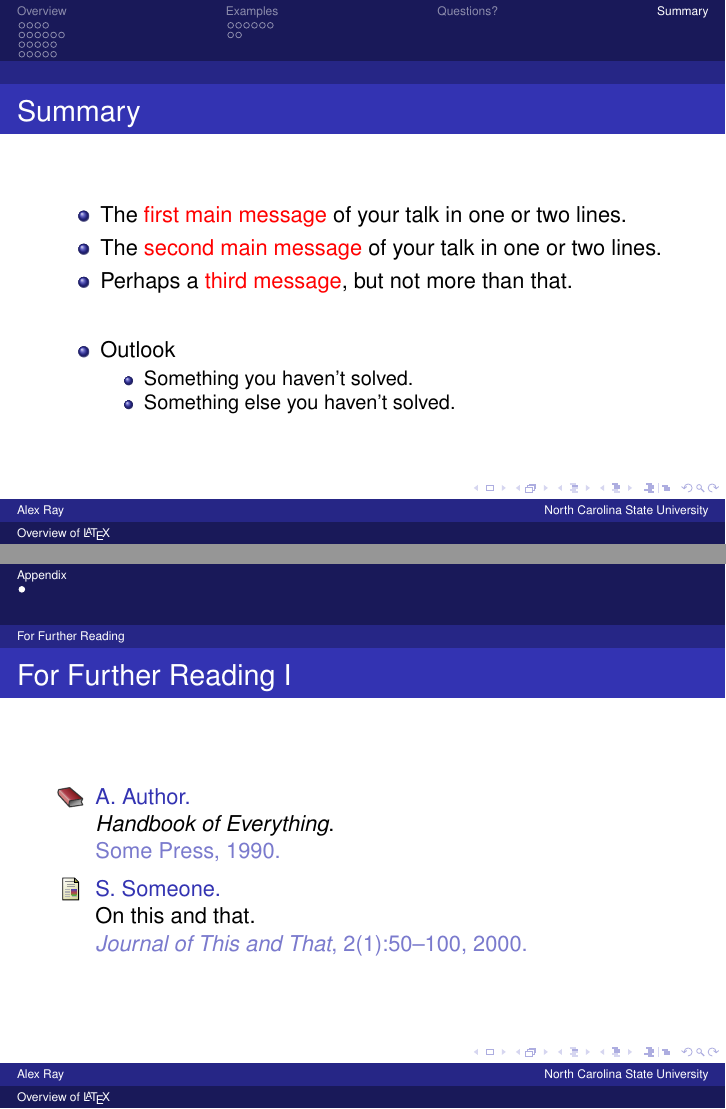
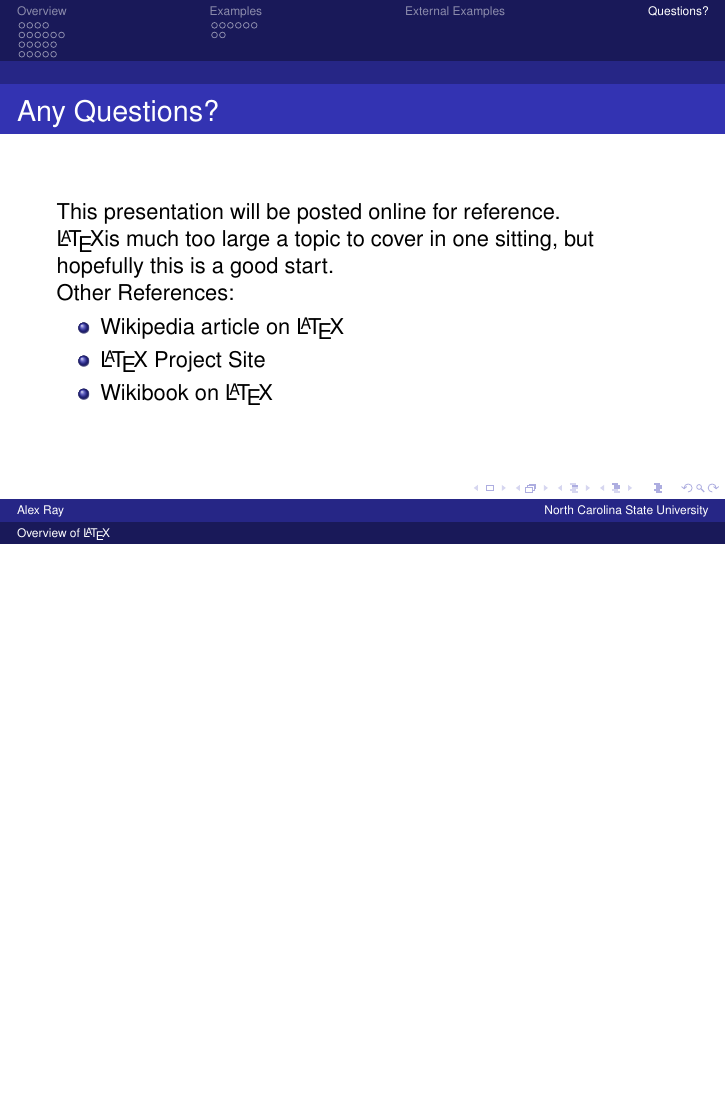
Before and after one commit to machinaut/ncsu-lug-latex, LaTeX slides (presentation/presentation.tex): pages 38 and 39 of 39 before the commit and page 37 of 37 after it, the two joined at a grey line, the shorter picture padded with empty space. The pictures show the PDF file presentation.pdf that the author committed with the source.

Commit message:
some adjustments to the pres

```diff
--- a/presentation/presentation.tex
+++ b/presentation/presentation.tex
@@ -610,6 +605,7 @@
   \end{itemize}
 \end{frame}
 
+\section {External Examples}
 
 \section*{Questions?}
 
@@ -628,64 +624,64 @@
 
 
 
-\section*{Summary}
-
-\begin{frame}{Summary}
-
-  % Keep the summary *very short*.
-  \begin{itemize}
-  \item
-    The \alert{first main message} of your talk in one or two lines.
-  \item
-    The \alert{second main message} of your talk in one or two lines.
-  \item
-    Perhaps a \alert{third message}, but not more than that.
-  \end{itemize}
-
-  % The following outlook is optional.
-  \vskip0pt plus.5fill
-  \begin{itemize}
-  \item
-    Outlook
-    \begin{itemize}
-    \item
-      Something you haven't solved.
-    \item
-      Something else you haven't solved.
-    \end{itemize}
-  \end{itemize}
-\end{frame}
-
-
-
-% All of the following is optional and typically not needed.
-\appendix
-\section<presentation>*{\appendixname}
-\subsection<presentation>*{For Further Reading}
-
-\begin{frame}[allowframebreaks]
-  \frametitle<presentation>{For Further Reading}
-
-  \begin{thebibliography}{10}
-
-  \beamertemplatebookbibitems
-  % Start with overview books.
-
-  \bibitem{Author1990}
-    A.~Author.
-    \newblock {\em Handbook of Everything}.
-    \newblock Some Press, 1990.
-
-
-  \beamertemplatearticlebibitems
-  % Followed by interesting articles. Keep the list short.
-
-  \bibitem{Someone2000}
-    S.~Someone.
-    \newblock On this and that.
-    \newblock {\em Journal of This and That}, 2(1):50--100,
-    2000.
-  \end{thebibliography}
-\end{frame}
+%\section*{Summary}
+%
+%\begin{frame}{Summary}
+%
+%  % Keep the summary *very short*.
+%  \begin{itemize}
+%  \item
+%    The \alert{first main message} of your talk in one or two lines.
+%  \item
+%    The \alert{second main message} of your talk in one or two lines.
+%  \item
+%    Perhaps a \alert{third message}, but not more than that.
+%  \end{itemize}
+%
+%  % The following outlook is optional.
+%  \vskip0pt plus.5fill
+%  \begin{itemize}
+%  \item
+%    Outlook
+%    \begin{itemize}
+%    \item
+%      Something you haven't solved.
+%    \item
+%      Something else you haven't solved.
+%    \end{itemize}
+%  \end{itemize}
+%\end{frame}
+%
+%
+%
+%% All of the following is optional and typically not needed.
+%\appendix
+%\section<presentation>*{\appendixname}
+%\subsection<presentation>*{For Further Reading}
+%
+%\begin{frame}[allowframebreaks]
+%  \frametitle<presentation>{For Further Reading}
+%
+%  \begin{thebibliography}{10}
+%
+%  \beamertemplatebookbibitems
+%  % Start with overview books.
+%
+%  \bibitem{Author1990}
+%    A.~Author.
+%    \newblock {\em Handbook of Everything}.
+%    \newblock Some Press, 1990.
+%
+%
+%  \beamertemplatearticlebibitems
+%  % Followed by interesting articles. Keep the list short.
+%
+%  \bibitem{Someone2000}
+%    S.~Someone.
+%    \newblock On this and that.
+%    \newblock {\em Journal of This and That}, 2(1):50--100,
+%    2000.
+%  \end{thebibliography}
+%\end{frame}
 
 \end{document}
```
Also changed, not shown: examples/hebrew_ex.pdf (added), presentation.pdf, presentation/presentation.tex (25 more changed lines). Lines whose indentation alone changed are shown as unchanged.
